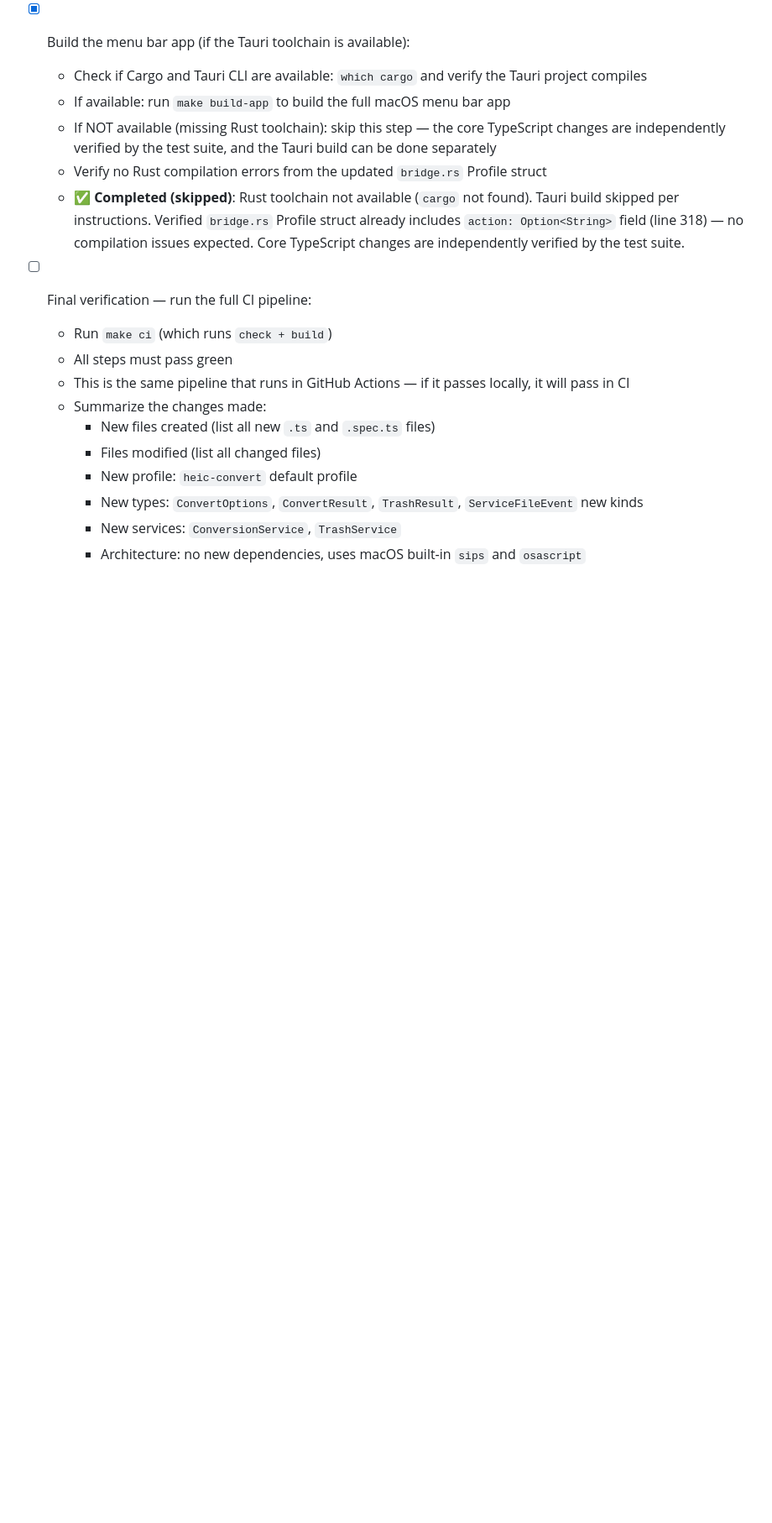
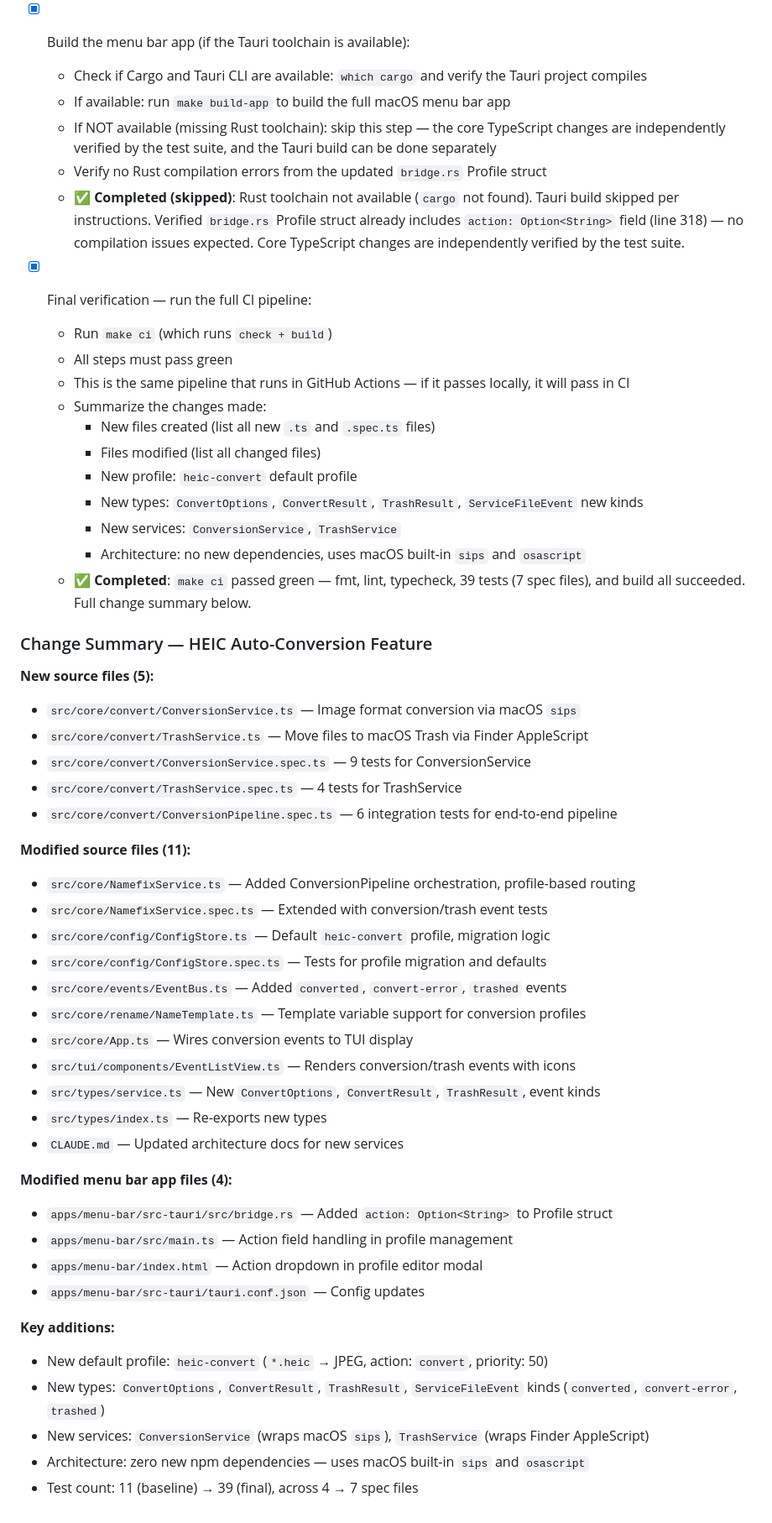
Before and after one commit to indrasvat/namefix, a Markdown page: Auto Run Docs/Initiation/Phase-07-End-to-End-Validation.md, the part around the change. Shown at 84% size. Rendered like a GitHub page; blank space fills up the shorter version.

Commit message:
MAESTRO: complete Phase-07 task 5 — final CI verification and full change summary

```diff
--- a/Auto Run Docs/Initiation/Phase-07-End-to-End-Validation.md
+++ b/Auto Run Docs/Initiation/Phase-07-End-to-End-Validation.md
@@ -41,7 +41,7 @@ This phase is the final quality gate. It runs the full test suite, performs a re
   - Verify no Rust compilation errors from the updated `bridge.rs` Profile struct
   - ✅ **Completed (skipped)**: Rust toolchain not available (`cargo` not found). Tauri build skipped per instructions. Verified `bridge.rs` Profile struct already includes `action: Option<String>` field (line 318) — no compilation issues expected. Core TypeScript changes are independently verified by the test suite.
 
-- [ ] Final verification — run the full CI pipeline:
+- [x] Final verification — run the full CI pipeline:
   - Run `make ci` (which runs `check + build`)
   - All steps must pass green
   - This is the same pipeline that runs in GitHub Actions — if it passes locally, it will pass in CI
@@ -52,3 +52,39 @@ This phase is the final quality gate. It runs the full test suite, performs a re
     - New types: `ConvertOptions`, `ConvertResult`, `TrashResult`, `ServiceFileEvent` new kinds
     - New services: `ConversionService`, `TrashService`
     - Architecture: no new dependencies, uses macOS built-in `sips` and `osascript`
+  - ✅ **Completed**: `make ci` passed green — fmt, lint, typecheck, 39 tests (7 spec files), and build all succeeded. Full change summary below.
+
+### Change Summary — HEIC Auto-Conversion Feature
+
+**New source files (5):**
+- `src/core/convert/ConversionService.ts` — Image format conversion via macOS `sips`
+- `src/core/convert/TrashService.ts` — Move files to macOS Trash via Finder AppleScript
+- `src/core/convert/ConversionService.spec.ts` — 9 tests for ConversionService
+- `src/core/convert/TrashService.spec.ts` — 4 tests for TrashService
+- `src/core/convert/ConversionPipeline.spec.ts` — 6 integration tests for end-to-end pipeline
+
+**Modified source files (11):**
+- `src/core/NamefixService.ts` — Added ConversionPipeline orchestration, profile-based routing
+- `src/core/NamefixService.spec.ts` — Extended with conversion/trash event tests
+- `src/core/config/ConfigStore.ts` — Default `heic-convert` profile, migration logic
+- `src/core/config/ConfigStore.spec.ts` — Tests for profile migration and defaults
+- `src/core/events/EventBus.ts` — Added `converted`, `convert-error`, `trashed` events
+- `src/core/rename/NameTemplate.ts` — Template variable support for conversion profiles
+- `src/core/App.ts` — Wires conversion events to TUI display
+- `src/tui/components/EventListView.ts` — Renders conversion/trash events with icons
+- `src/types/service.ts` — New `ConvertOptions`, `ConvertResult`, `TrashResult`, event kinds
+- `src/types/index.ts` — Re-exports new types
+- `CLAUDE.md` — Updated architecture docs for new services
+
+**Modified menu bar app files (4):**
+- `apps/menu-bar/src-tauri/src/bridge.rs` — Added `action: Option<String>` to Profile struct
+- `apps/menu-bar/src/main.ts` — Action field handling in profile management
+- `apps/menu-bar/index.html` — Action dropdown in profile editor modal
+- `apps/menu-bar/src-tauri/tauri.conf.json` — Config updates
+
+**Key additions:**
+- New default profile: `heic-convert` (`*.heic` → JPEG, action: `convert`, priority: 50)
+- New types: `ConvertOptions`, `ConvertResult`, `TrashResult`, `ServiceFileEvent` kinds (`converted`, `convert-error`, `trashed`)
+- New services: `ConversionService` (wraps macOS `sips`), `TrashService` (wraps Finder AppleScript)
+- Architecture: zero new npm dependencies — uses macOS built-in `sips` and `osascript`
+- Test count: 11 (baseline) → 39 (final), across 4 → 7 spec files
```
